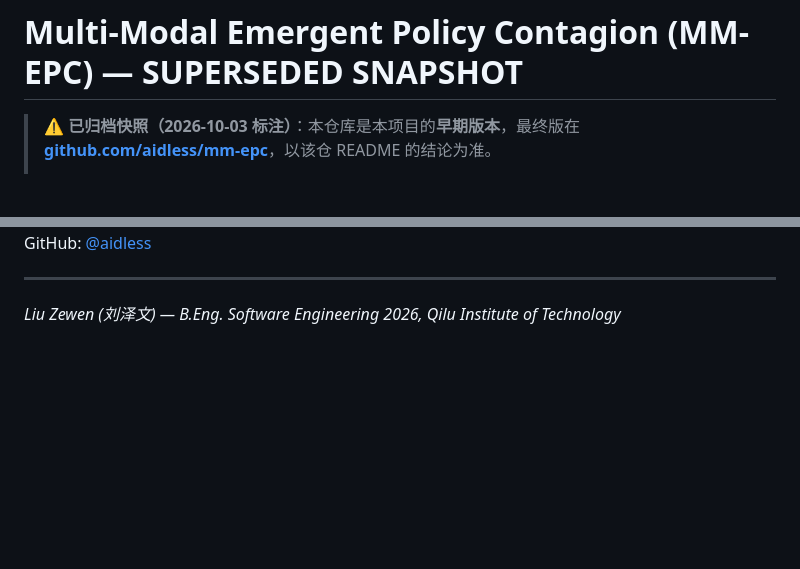
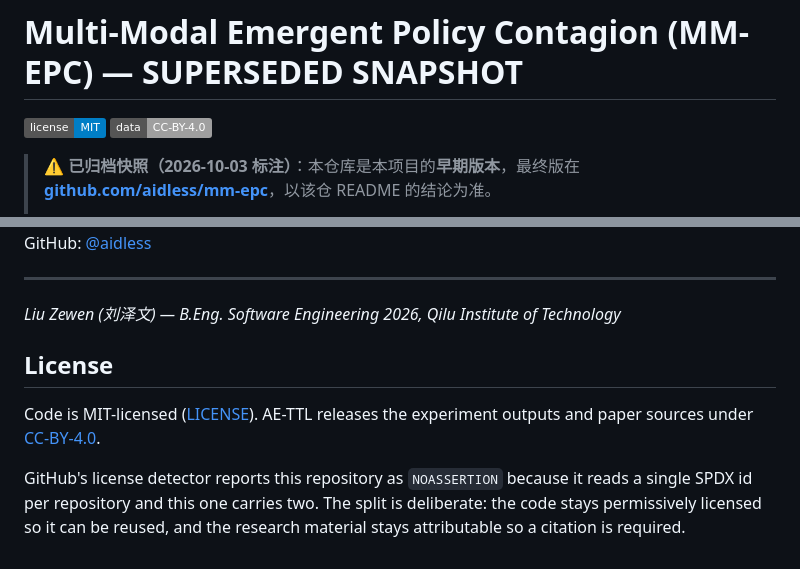
Before and after one commit to aidless/aettl-research, a Markdown page: README.md, 2 parts joined by grey strips. Rendered like a GitHub page; badges without logos; blank space fills up the shorter version.

Commit message:
docs: state the dual license (MIT code + CC-BY-4.0 research material)
GitHub reports this repository as NOASSERTION because the license detector reads one
SPDX id per repository. The split is deliberate and now documented in the README so the
badge is not read as a missing license.

```diff
--- a/README.md
+++ b/README.md
@@ -1,4 +1,5 @@
 # Multi-Modal Emergent Policy Contagion (MM-EPC) — SUPERSEDED SNAPSHOT
+[![License](https://img.shields.io/badge/license-MIT-blue.svg)](LICENSE)  [![Data](https://img.shields.io/badge/data-CC--BY--4.0-lightgrey.svg)](LICENSE)
 
 > ⚠️ **已归档快照（2026-10-03 标注）**：本仓库是本项目的**早期版本**，最终版在
 > **[github.com/aidless/mm-epc](https://github.com/aidless/mm-epc)**，以该仓 README 的结论为准。
@@ -145,3 +146,13 @@ GitHub: [@aidless](https://github.com/aidless)
 ---
 
 *Liu Zewen (刘泽文) — B.Eng. Software Engineering 2026, Qilu Institute of Technology*
+
+## License
+
+Code is MIT-licensed ([LICENSE](LICENSE)). AE-TTL releases the experiment outputs and paper sources under
+[CC-BY-4.0](https://creativecommons.org/licenses/by/4.0/).
+
+GitHub's license detector reports this repository as `NOASSERTION` because it reads
+a single SPDX id per repository and this one carries two. The split is deliberate:
+the code stays permissively licensed so it can be reused, and the research material
+stays attributable so a citation is required.
```
